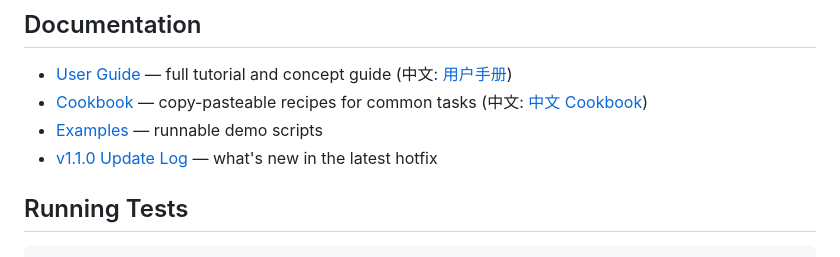
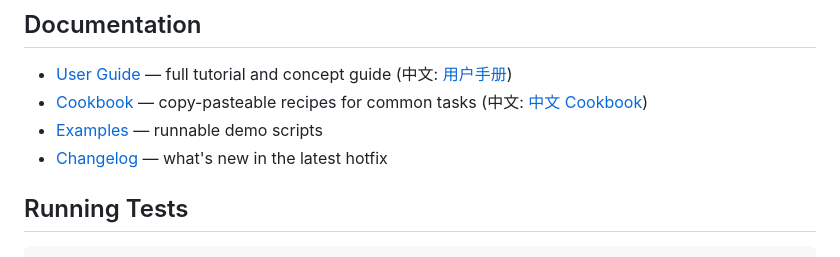
Before and after one commit to ZhenHaoFu810/StataFlow, a Markdown page: README.md, the part around the change. Rendered like a GitHub page.

Commit message:
docs: add root CHANGELOG.md and update README links for public sync

```diff
--- a/README.md
+++ b/README.md
@@ -112,7 +112,7 @@ print(f"R² = {result.fit.r2:.4f}, N = {result.sample.nobs}")
 - [User Guide](docs/USER_GUIDE.md) — full tutorial and concept guide (中文: [用户手册](docs/USER_GUIDE.zh-CN.md))
 - [Cookbook](docs/cookbook.md) — copy-pasteable recipes for common tasks (中文: [中文 Cookbook](docs/cookbook.zh-CN.md))
 - [Examples](examples/) — runnable demo scripts
-- [v1.1.0 Update Log](docs/release/open-source-update-log-1.1.0.md) — what's new in the latest hotfix
+- [Changelog](CHANGELOG.md) — what's new in the latest hotfix
 
 ## Running Tests
 
```
Also changed, not shown: CHANGELOG.md (added, +107 -0 lines), README.zh-CN.md (+1 -1 lines).
